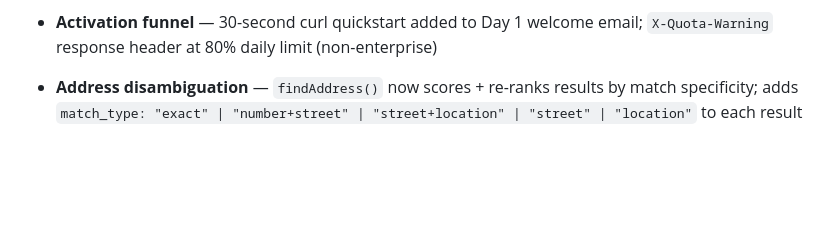
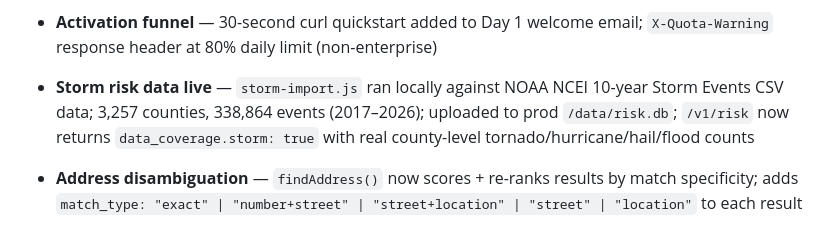
Before and after one commit to sriharkaur/geoclear, a Markdown page: RELEASES.md, the part around the change. Rendered like a GitHub page; blank space fills up the shorter version.

```diff
--- a/RELEASES.md
+++ b/RELEASES.md
@@ -25,6 +25,8 @@
 - **Builder enrichment taste** — 500 enrichment calls/month for Builder ($49) tier; `enrichment_calls_month` + `enrichment_month` columns; `checkEnrichmentQuota()` method; monthly reset logic; quota enforced on `/api/enrich`
 - **Docs — tagline + SmartyStreets comparison** — intro tagline "198M US addresses. Census tract, FEMA flood zone, and timezone — one API call."; "Why GeoClear vs SmartyStreets" 6-row comparison table + migration guide + sidebar nav link
 - **Activation funnel** — 30-second curl quickstart added to Day 1 welcome email; `X-Quota-Warning` response header at 80% daily limit (non-enterprise)
+
+- **Storm risk data live** — `storm-import.js` ran locally against NOAA NCEI 10-year Storm Events CSV data; 3,257 counties, 338,864 events (2017–2026); uploaded to prod `/data/risk.db`; `/v1/risk` now returns `data_coverage.storm: true` with real county-level tornado/hurricane/hail/flood counts
 
 - **Address disambiguation** — `findAddress()` now scores + re-ranks results by match specificity; adds `match_type: "exact" | "number+street" | "street+location" | "street" | "location"` to each result
 - **Coverage declaration** — `GET /api/address` responses include `coverage: "full" | "gap-fill" | "partial"`; `GET /api/state/:code` includes `coverage` + `coverage_source` (NAD r22 vs NAD r22 + Overture Maps)
```
Also changed, not shown: QUEUE.md (+4 -4 lines).
